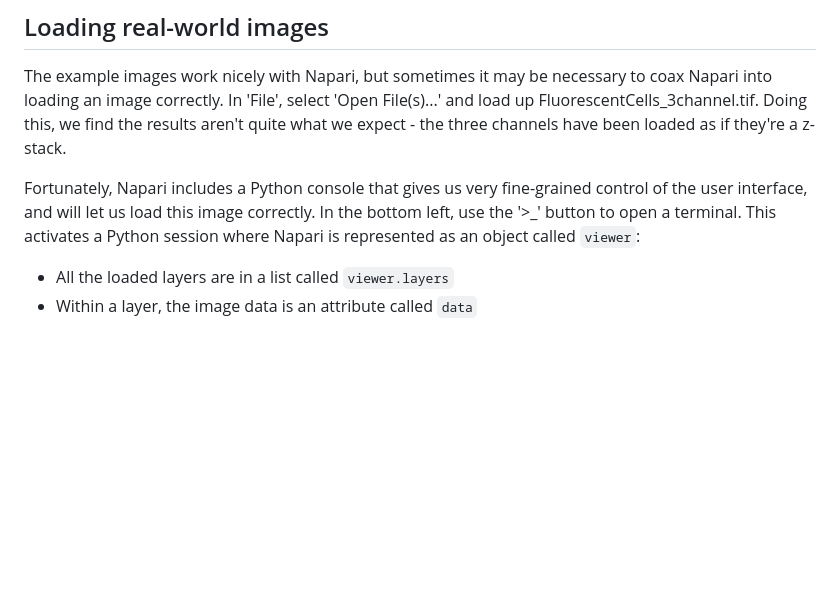
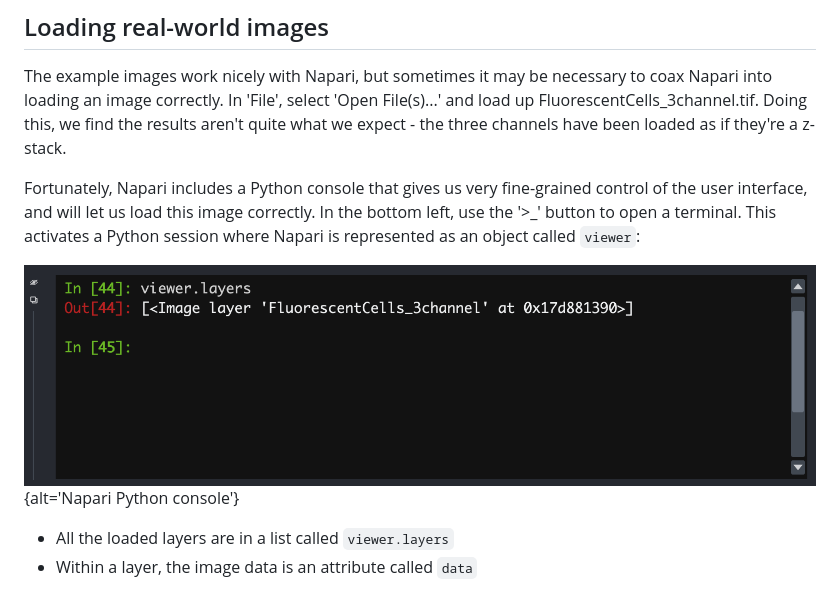
Before and after one commit to IGC-Advanced-Imaging-Resource/image-analysis-python-napari, a Markdown page: episodes/05-napari.md, the part around the change. Drawn GitHub-style; pictures changed too: episodes/fig/5_4_python_console.png (added); blank space fills up the shorter version.

Commit message:
Adding Python console figure

```diff
--- a/episodes/05-napari.md
+++ b/episodes/05-napari.md
@@ -77,7 +77,7 @@ of the user interface, and will let us load this image correctly. In the bottom
 left, use the '>_' button to open a terminal. This activates a Python session
 where Napari is represented as an object called `viewer`:
 
-
+![](fig/5_4_python_console.png){alt='Napari Python console'}
 
 - All the loaded layers are in a list called `viewer.layers`
 - Within a layer, the image data is an attribute called `data`
```
